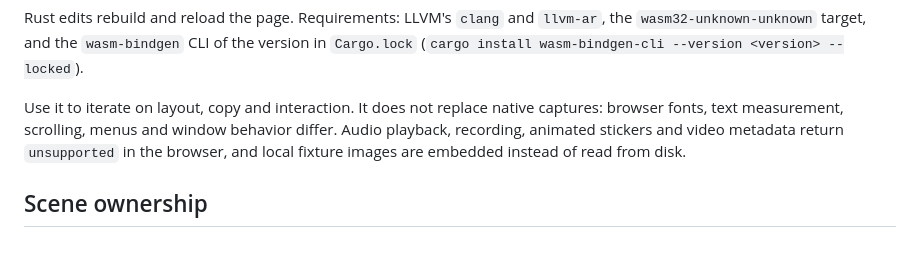
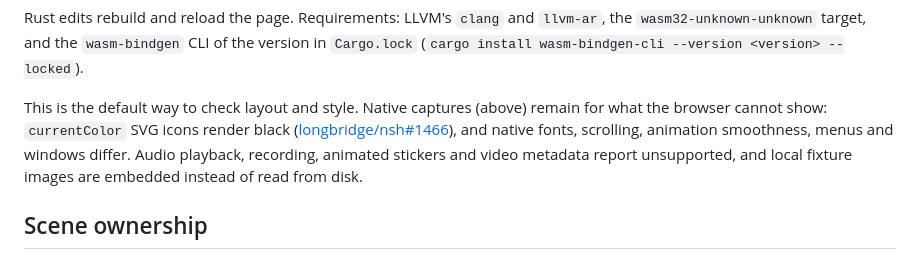
Before and after one commit to boyan01/mixin-desktop, a Markdown page: nsh/preview/README.md, the part around the change. Rendered like a GitHub page.

Commit message:
Make the browser preview the default UI check

```diff
--- a/nsh/preview/README.md
+++ b/nsh/preview/README.md
@@ -85,11 +85,12 @@ Rust edits rebuild and reload the page. Requirements: LLVM's `clang` and `llvm-a
 the `wasm32-unknown-unknown` target, and the `wasm-bindgen` CLI of the version in
 `Cargo.lock` (`cargo install wasm-bindgen-cli --version <version> --locked`).
 
-Use it to iterate on layout, copy and interaction. It does not replace native
-captures: browser fonts, text measurement, scrolling, menus and window behavior
-differ. Audio playback, recording, animated stickers and video metadata return
-`unsupported` in the browser, and local fixture images are embedded instead of read
-from disk.
+This is the default way to check layout and style. Native captures (above) remain
+for what the browser cannot show: `currentColor` SVG icons render black
+([longbridge/nsh#1466](https://github.com/longbridge/nsh/issues/1466)), and native
+fonts, scrolling, animation smoothness, menus and windows differ. Audio playback,
+recording, animated stickers and video metadata report unsupported, and local
+fixture images are embedded instead of read from disk.
 
 ## Scene ownership
 
```
Also changed, not shown: AGENTS.md (+1 -1 lines), 1 other file.
